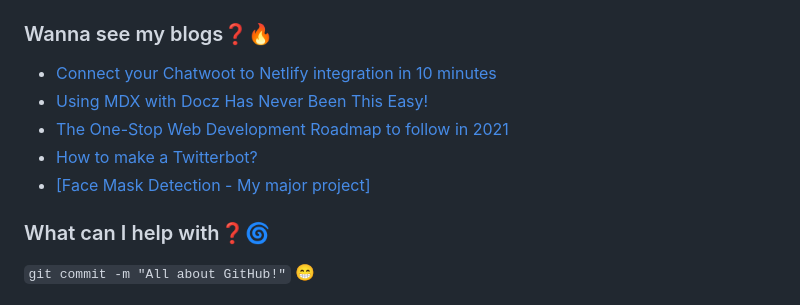
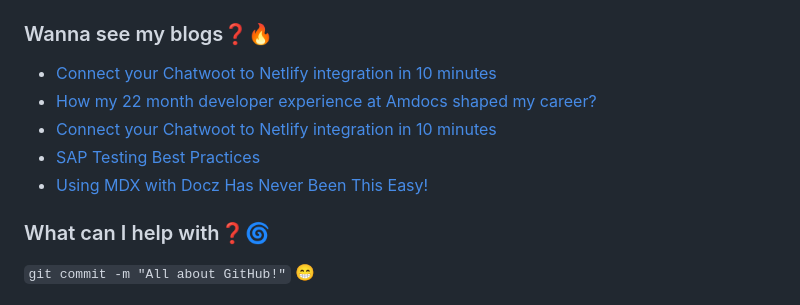
Before and after one commit to chandrikadeb7/chandrikadeb7, a Markdown page: README.md, the part around the change. GitHub-like rendering.

Commit message:
Updated with the latest blog posts

```diff
--- a/README.md
+++ b/README.md
@@ -31,10 +31,10 @@
 ### Wanna see my blogs:question::fire:
 <!-- BLOG-POST-LIST:START -->
 - [Connect your Chatwoot to Netlify integration in 10 minutes](https://dev.to/chandrikadeb7/connect-your-chatwoot-to-netlify-integration-in-10-minutes-310l)
+- [How my 22 month developer experience at Amdocs shaped my career?](https://medium.com/geekculture/how-my-22-month-developer-experience-at-amdocs-shaped-my-career-77697802a1a2?source=rss-5c8e98221095------2)
+- [Connect your Chatwoot to Netlify integration in 10 minutes](https://medium.com/geekculture/connect-your-chatwoot-to-netlify-integration-in-10-minutes-f75d01a29a73?source=rss-5c8e98221095------2)
+- [SAP Testing Best Practices](https://medium.com/geekculture/sap-testing-best-practices-e4ead283bff9?source=rss-5c8e98221095------2)
 - [Using MDX with Docz Has Never Been This Easy!](https://dev.to/chandrikadeb7/using-mdx-with-docz-has-never-been-this-easy-19b2)
-- [The One-Stop Web Development Roadmap to follow in 2021](https://dev.to/chandrikadeb7/the-one-stop-web-development-roadmap-to-follow-in-2021-4oa4)
-- [How to make a Twitterbot?](https://dev.to/chandrikadeb7/how-to-make-a-twitterbot-3p13)
-- [[Face Mask Detection - My major project]](https://dev.to/chandrikadeb7/face-mask-detection-my-major-project-3fj3)
 <!-- BLOG-POST-LIST:END -->
 
 ### What can I help with:question::cyclone:
```
